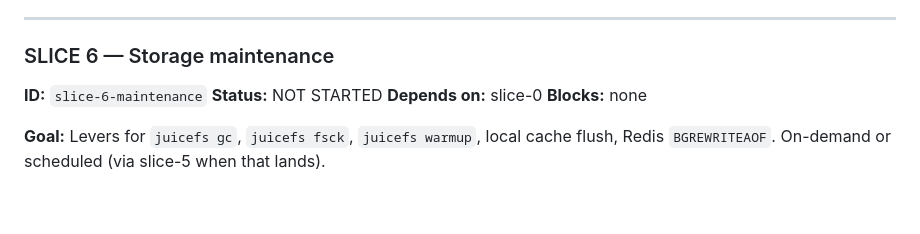
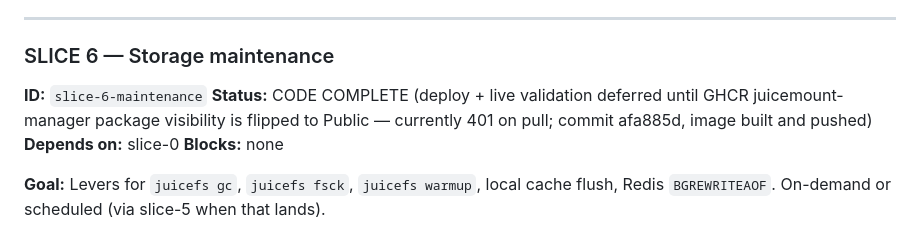
Before and after one commit to lelanddutcher/juicemount, a Markdown page: docs/ROADMAP/juicemount-manager.md, the part around the change. Drawn GitHub-style; blank space fills up the shorter version.

Commit message:
docs(plan): slice-6 → CODE COMPLETE; flag GHCR visibility blocker
Slice-6 (Maintenance levers) implementation, code-review (1 MEDIUM
fixed: defer cancel + 1 LOW: accurate first-overflow comment), tests,
build, push, CI all green at commit d96d107.

DEPLOY BLOCKER: GHCR package juicemount-manager defaults to private;
TrueNAS app.update fails on docker pull with 401. Fix is a one-click
flip in the GitHub UI (Settings → Danger Zone → Change visibility →
Public). Once flipped, redeploy via patch-manager-compose.py lights
up slices 0-3 + 6 in a single sweep.

Co-Authored-By: Claude Opus 4.7 (1M context) <noreply@anthropic.com>

```diff
--- a/docs/ROADMAP/juicemount-manager.md
+++ b/docs/ROADMAP/juicemount-manager.md
@@ -623,7 +623,7 @@ Each schedule fires a normal Job through the existing pipeline.
 ### SLICE 6 — Storage maintenance
 
 **ID:** `slice-6-maintenance`
-**Status:** NOT STARTED
+**Status:** CODE COMPLETE (deploy + live validation deferred until GHCR juicemount-manager package visibility is flipped to Public — currently 401 on pull; commit afa885d, image built and pushed)
 **Depends on:** slice-0
 **Blocks:** none
 
```
